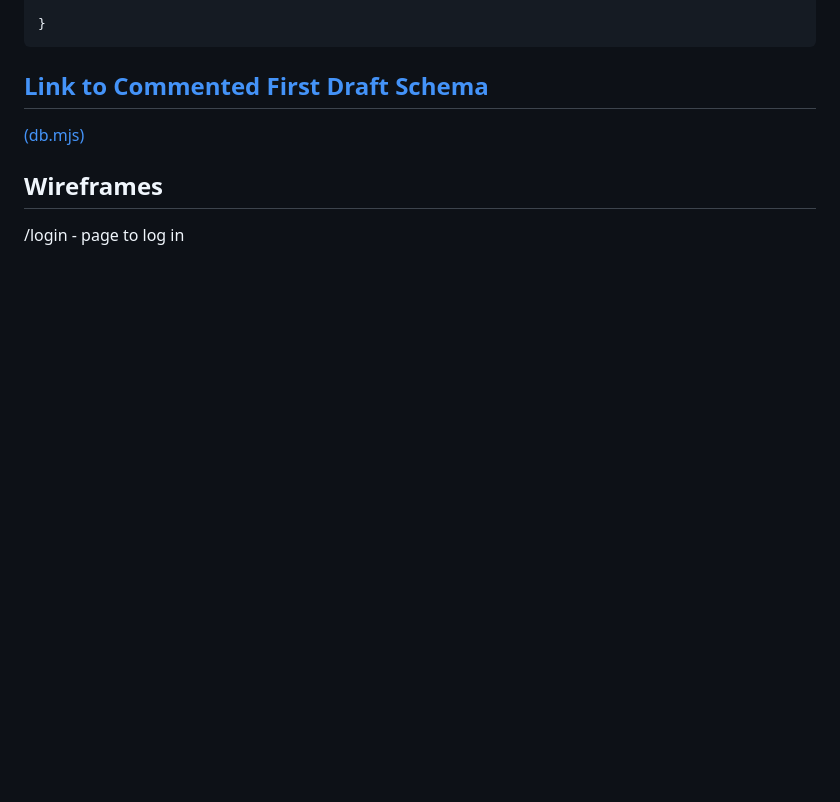
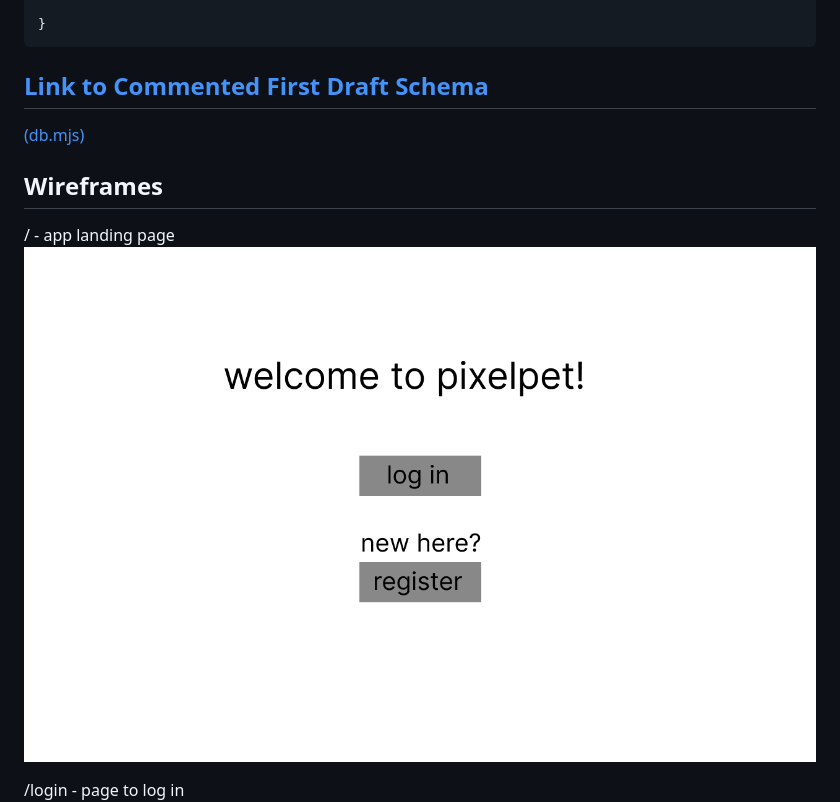
Before and after one commit to katepilled/pixelpet, a Markdown page: README.md, the part around the change. Rendered like a GitHub page; pictures changed too: documentation/landing.png (added); blank space fills up the shorter version.

Commit message:
add wireframe

```diff
--- a/README.md
+++ b/README.md
@@ -40,6 +40,9 @@ An Example Pet:
 [(db.mjs)](./db.mjs)
 
 ## Wireframes
+
+/ - app landing page
+![landing](documentation/landing.png)
 
 /login - page to log in
 ![login](documentation/login.png)
```
